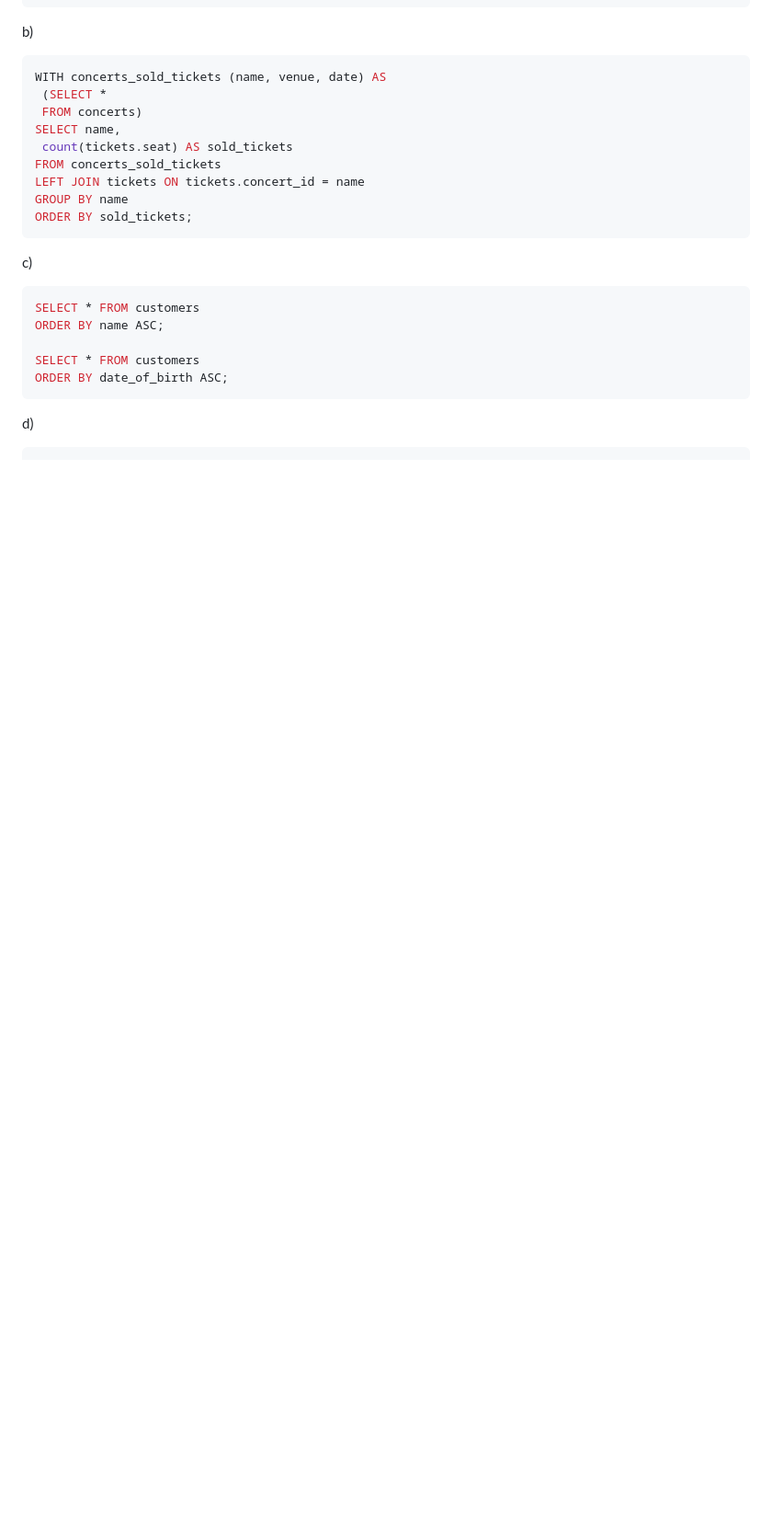
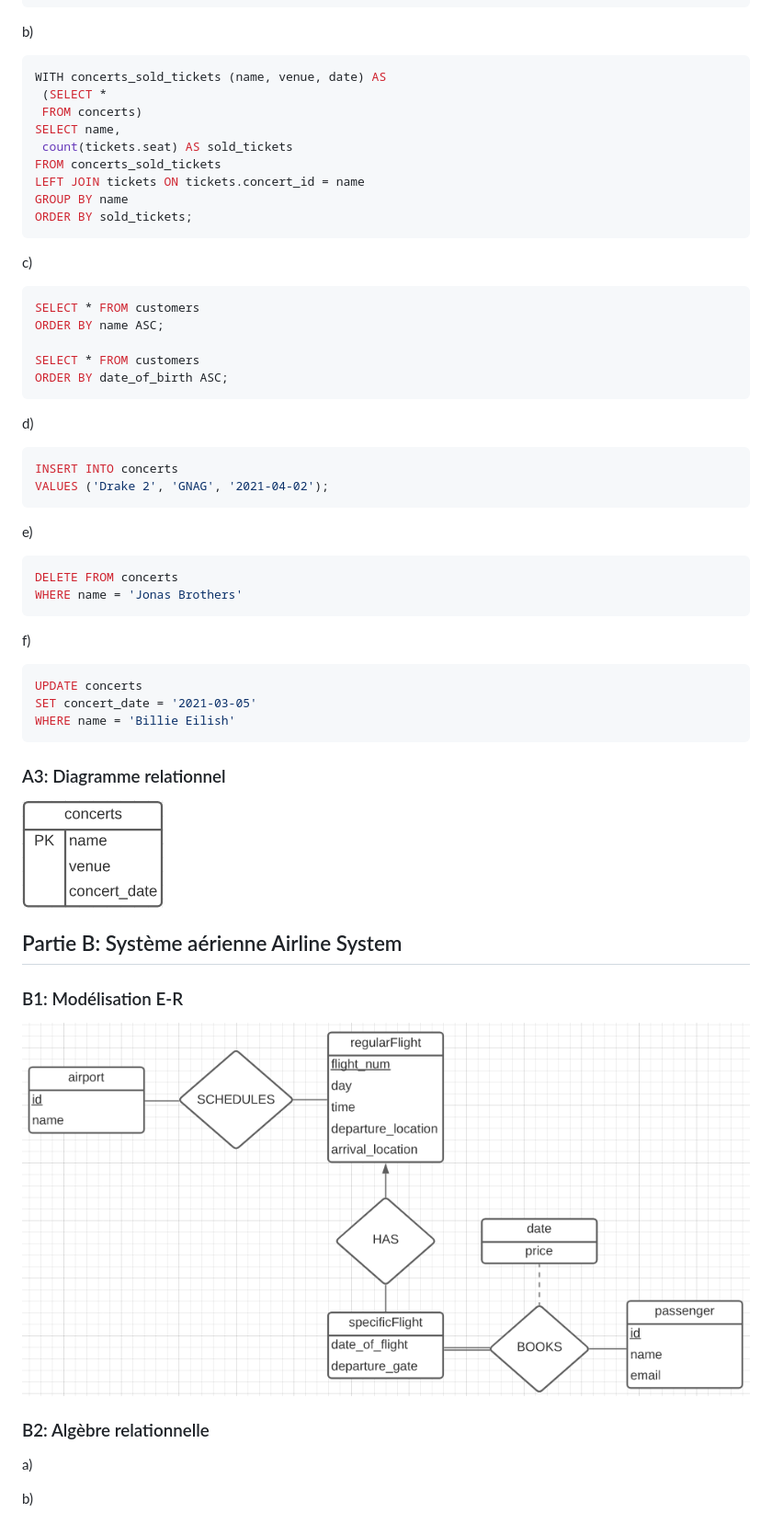
Before and after one commit to arildyk/csi2532_playground, a Markdown page: README.md, the part around the change. Shown: that part at 92% size. Rendered like a GitHub page; pictures changed too: images/A3.PNG (added), images/B1.PNG (added); blank space fills up the shorter version.

Commit message:
Completed A3 and B1

````diff
--- a/README.md
+++ b/README.md
@@ -68,4 +68,35 @@ ORDER BY date_of_birth ASC;
 ```
 
 d)
+```sql
+INSERT INTO concerts
+VALUES ('Drake 2', 'GNAG', '2021-04-02');
 ```
+
+e)
+```sql
+DELETE FROM concerts
+WHERE name = 'Jonas Brothers'
+```
+
+f)
+```sql
+UPDATE concerts
+SET concert_date = '2021-03-05'
+WHERE name = 'Billie Eilish'
+```
+
+### A3: Diagramme relationnel
+![A3](images/A3.PNG)
+
+## Partie B: Système aérienne Airline System
+
+### B1: Modélisation E-R
+
+![A3](images/B1.PNG)
+
+### B2: Algèbre relationnelle
+
+a)
+
+b)
````
